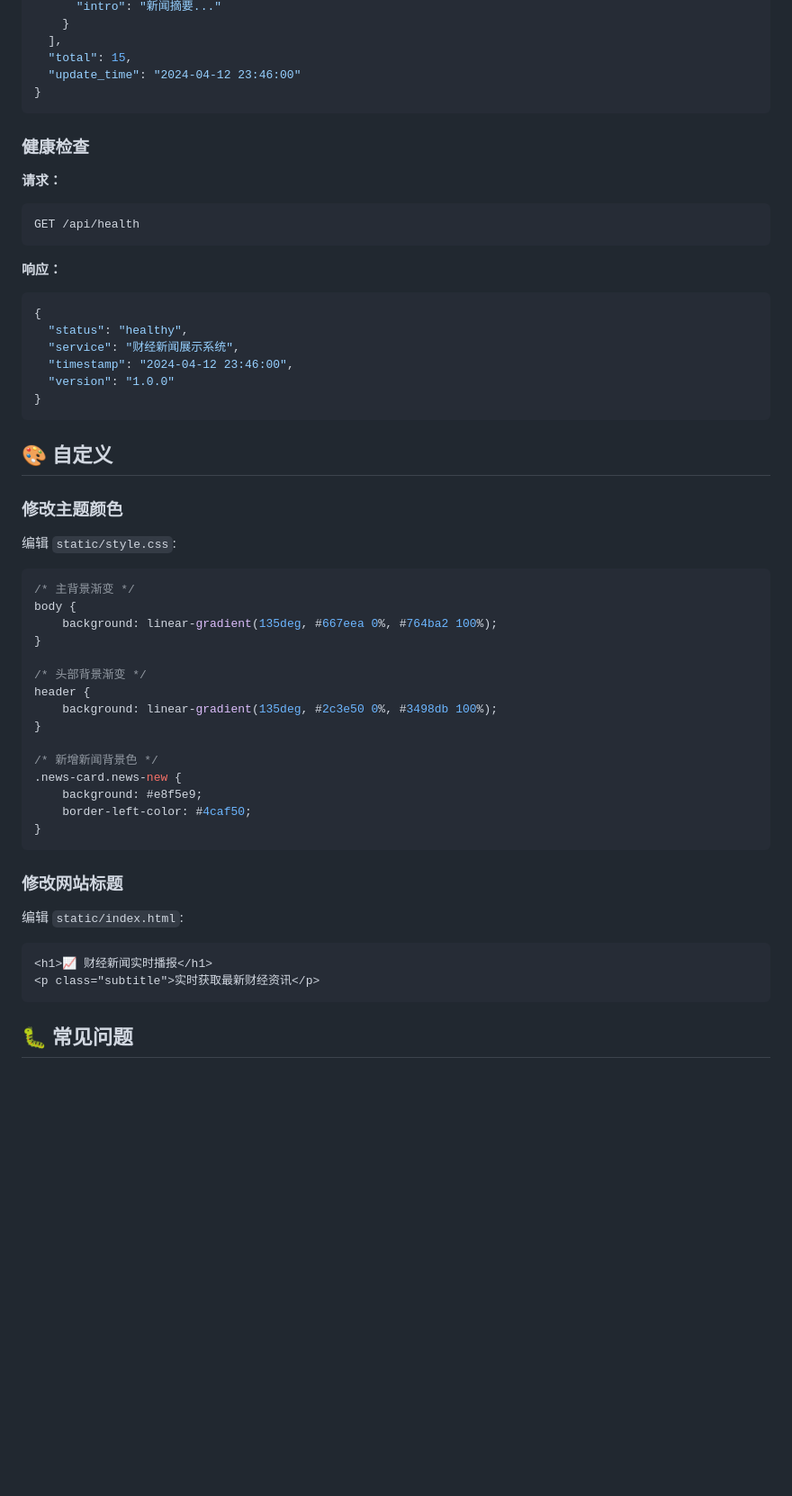
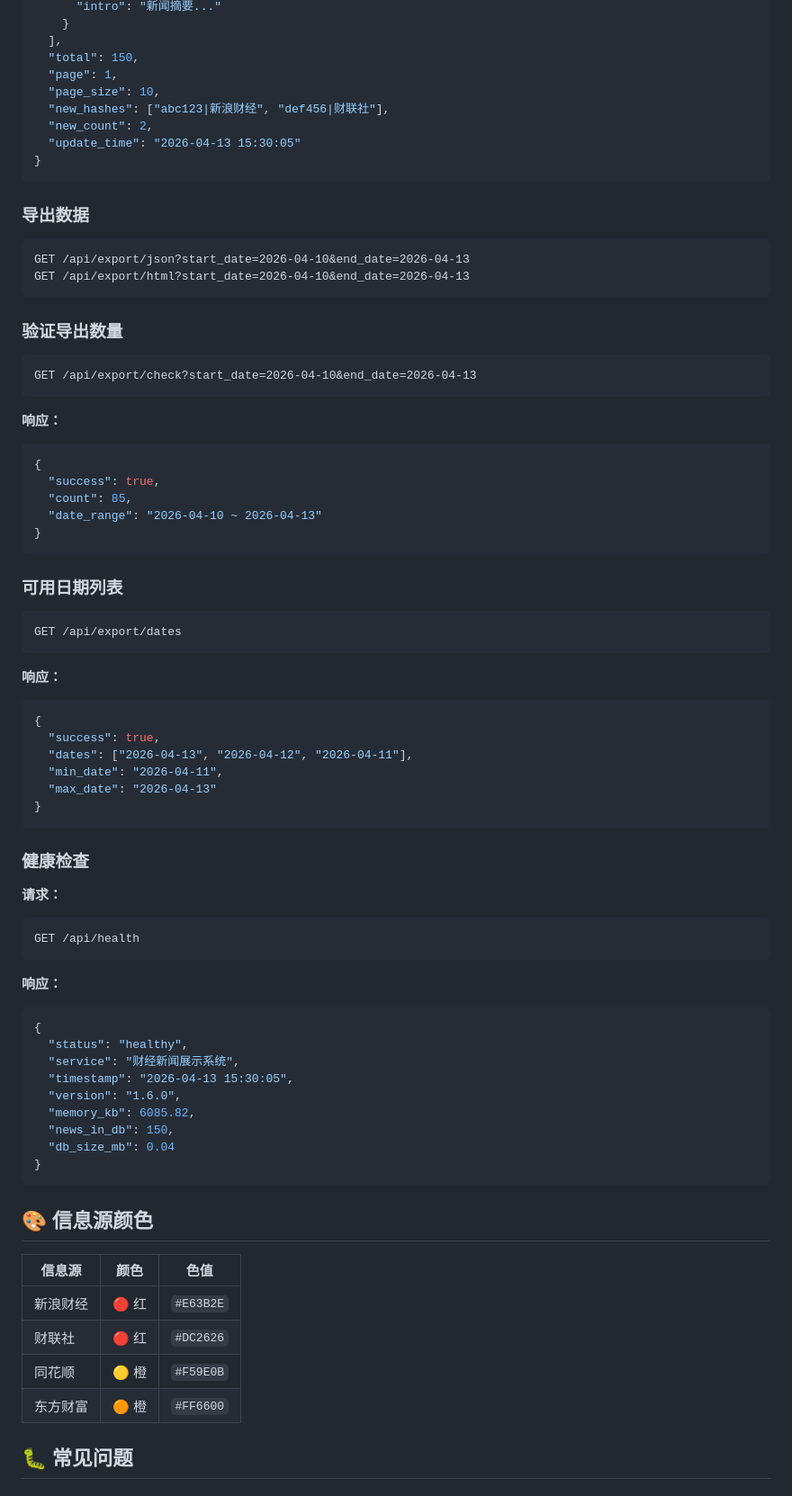
Before and after one commit to i-bugmaker/PioneerNews, a Markdown page: README.md, the part around one of its changes. Shown at 90% size. Drawn GitHub-style; blank space fills up the shorter version.

Commit message:
docs: 全面更新 README.md 到 v1.6.0

````diff
--- a/README.md
+++ b/README.md
@@ -158,8 +156,50 @@ GET /api/news
       "intro": "新闻摘要..."
     }
   ],
-  "total": 15,
-  "update_time": "2024-04-12 23:46:00"
+  "total": 150,
+  "page": 1,
+  "page_size": 10,
+  "new_hashes": ["abc123|新浪财经", "def456|财联社"],
+  "new_count": 2,
+  "update_time": "2026-04-13 15:30:05"
+}
+```
+
+### 导出数据
+
+```
+GET /api/export/json?start_date=2026-04-10&end_date=2026-04-13
+GET /api/export/html?start_date=2026-04-10&end_date=2026-04-13
+```
+
+### 验证导出数量
+
+```
+GET /api/export/check?start_date=2026-04-10&end_date=2026-04-13
+```
+
+**响应：**
+```json
+{
+  "success": true,
+  "count": 85,
+  "date_range": "2026-04-10 ~ 2026-04-13"
+}
+```
+
+### 可用日期列表
+
+```
+GET /api/export/dates
+```
+
+**响应：**
+```json
+{
+  "success": true,
+  "dates": ["2026-04-13", "2026-04-12", "2026-04-11"],
+  "min_date": "2026-04-11",
+  "max_date": "2026-04-13"
 }
 ```
 
@@ -175,43 +215,22 @@ GET /api/health
 {
   "status": "healthy",
   "service": "财经新闻展示系统",
-  "timestamp": "2024-04-12 23:46:00",
-  "version": "1.0.0"
+  "timestamp": "2026-04-13 15:30:05",
+  "version": "1.6.0",
+  "memory_kb": 6085.82,
+  "news_in_db": 150,
+  "db_size_mb": 0.04
 }
 ```
 
-## 🎨 自定义
+## 🎨 信息源颜色
 
-### 修改主题颜色
-
-编辑 `static/style.css`:
-
-```css
-/* 主背景渐变 */
-body {
-    background: linear-gradient(135deg, #667eea 0%, #764ba2 100%);
-}
-
-/* 头部背景渐变 */
-header {
-    background: linear-gradient(135deg, #2c3e50 0%, #3498db 100%);
-}
-
-/* 新增新闻背景色 */
-.news-card.news-new {
-    background: #e8f5e9;
-    border-left-color: #4caf50;
-}
-```
-
-### 修改网站标题
-
-编辑 `static/index.html`:
-
-```html
-<h1>📈 财经新闻实时播报</h1>
-<p class="subtitle">实时获取最新财经资讯</p>
-```
+| 信息源 | 颜色 | 色值 |
+|--------|------|------|
+| 新浪财经 | 🔴 红 | `#E63B2E` |
+| 财联社 | 🔴 红 | `#DC2626` |
+| 同花顺 | 🟡 橙 | `#F59E0B` |
+| 东方财富 | 🟠 橙 | `#FF6600` |
 
 ## 🐛 常见问题
 
````
Also changed, not shown: other parts of README.md (+54 -48 lines).
